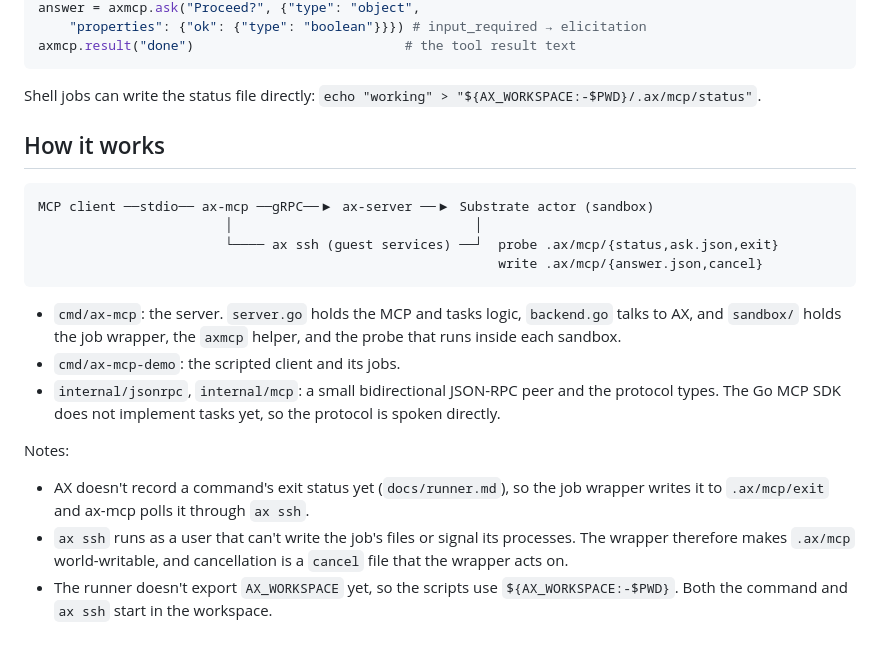
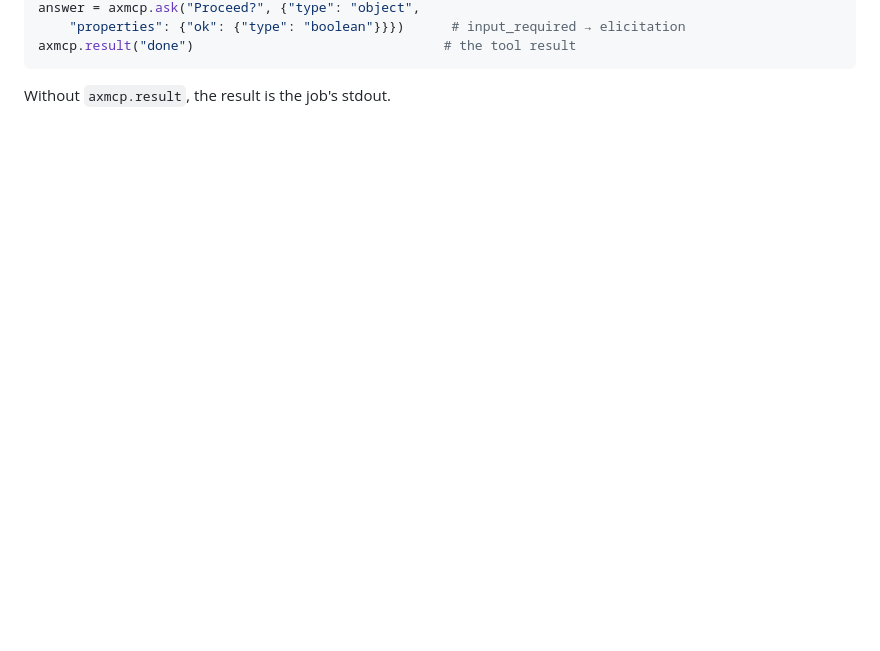
Before and after one commit to rakyll/ax-mcp, a Markdown page: README.md, the part around one of its changes. GitHub-like rendering; blank space fills up the shorter version.

````diff
--- a/README.md
+++ b/README.md
@@ -83,31 +56,6 @@ axmcp.status("halfway there")                  # statusMessage
 answer = axmcp.ask("Proceed?", {"type": "object",
-    "properties": {"ok": {"type": "boolean"}}}) # input_required → elicitation
-axmcp.result("done")                           # the tool result text
+    "properties": {"ok": {"type": "boolean"}}})      # input_required → elicitation
+axmcp.result("done")                                # the tool result
 ```
 
-Shell jobs can write the status file directly:
-`echo "working" > "${AX_WORKSPACE:-$PWD}/.ax/mcp/status"`.
-
-## How it works
-
-```
-MCP client ──stdio── ax-mcp ──gRPC──▶ ax-server ──▶ Substrate actor (sandbox)
-                        │                               │
-                        └──── ax ssh (guest services) ──┘  probe .ax/mcp/{status,ask.json,exit}
-                                                           write .ax/mcp/{answer.json,cancel}
-```
-
-- `cmd/ax-mcp`: the server. `server.go` holds the MCP and tasks logic, `backend.go` talks to AX,
-  and `sandbox/` holds the job wrapper, the `axmcp` helper, and the probe that runs inside each sandbox.
-- `cmd/ax-mcp-demo`: the scripted client and its jobs.
-- `internal/jsonrpc`, `internal/mcp`: a small bidirectional JSON-RPC peer and the protocol types.
-  The Go MCP SDK does not implement tasks yet, so the protocol is spoken directly.
-
-Notes:
-- AX doesn't record a command's exit status yet (`docs/runner.md`), so the job wrapper writes
-  it to `.ax/mcp/exit` and ax-mcp polls it through `ax ssh`.
-- `ax ssh` runs as a user that can't write the job's files or signal its processes. The
-  wrapper therefore makes `.ax/mcp` world-writable, and cancellation is a `cancel` file
-  that the wrapper acts on.
-- The runner doesn't export `AX_WORKSPACE` yet, so the scripts use `${AX_WORKSPACE:-$PWD}`.
-  Both the command and `ax ssh` start in the workspace.
+Without `axmcp.result`, the result is the job's stdout.
````
Also changed, not shown: other parts of README.md (+28 -55 lines), docs/demo.gif (added), 4 other files.
